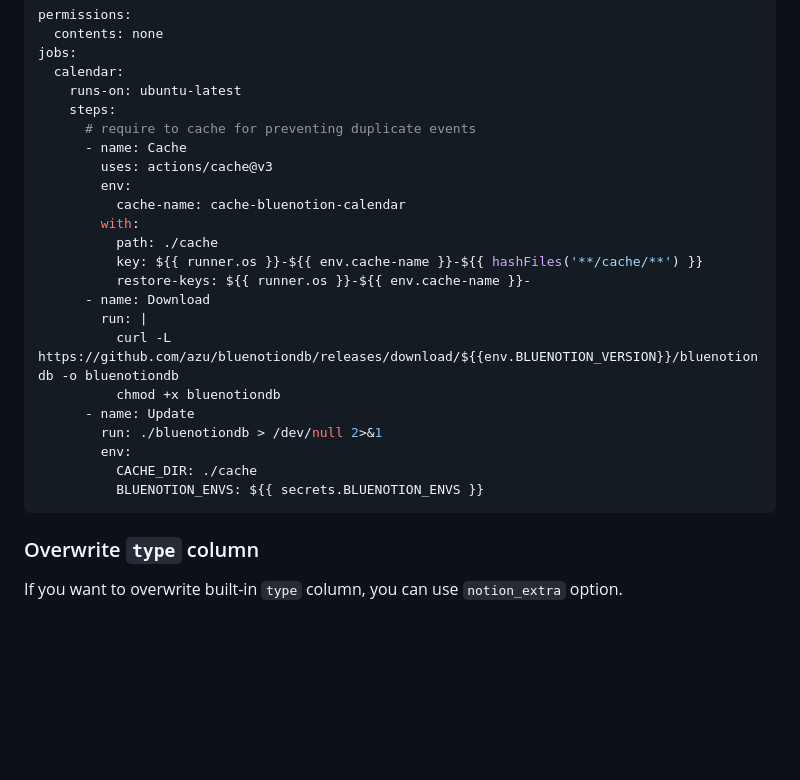
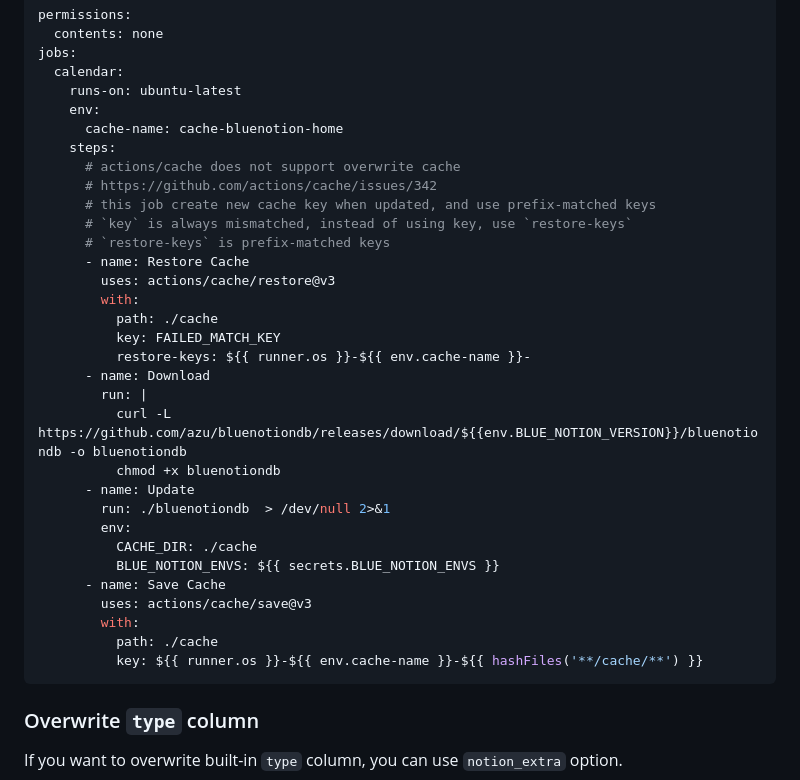
Before and after one commit to azu/bluenotiondb, a Markdown page: README.md, the part around the change. Rendered like a GitHub page; blank space fills up the shorter version.

````diff
--- a/README.md
+++ b/README.md
@@ -154,25 +154,34 @@ permissions:
 jobs:
   calendar:
     runs-on: ubuntu-latest
+    env:
+      cache-name: cache-bluenotion-home
     steps:
-      # require to cache for preventing duplicate events
-      - name: Cache
-        uses: actions/cache@v3
+      # actions/cache does not support overwrite cache
+      # https://github.com/actions/cache/issues/342
+      # this job create new cache key when updated, and use prefix-matched keys
+      # `key` is always mismatched, instead of using key, use `restore-keys`
+      # `restore-keys` is prefix-matched keys
+      - name: Restore Cache
+        uses: actions/cache/restore@v3
+        with:
+          path: ./cache
+          key: FAILED_MATCH_KEY
+          restore-keys: ${{ runner.os }}-${{ env.cache-name }}-
+      - name: Download
+        run: |
+          curl -L https://github.com/azu/bluenotiondb/releases/download/${{env.BLUE_NOTION_VERSION}}/bluenotiondb -o bluenotiondb
+          chmod +x bluenotiondb
+      - name: Update
+        run: ./bluenotiondb  > /dev/null 2>&1
         env:
-          cache-name: cache-bluenotion-calendar
+          CACHE_DIR: ./cache
+          BLUE_NOTION_ENVS: ${{ secrets.BLUE_NOTION_ENVS }}
+      - name: Save Cache
+        uses: actions/cache/save@v3
         with:
           path: ./cache
           key: ${{ runner.os }}-${{ env.cache-name }}-${{ hashFiles('**/cache/**') }}
-          restore-keys: ${{ runner.os }}-${{ env.cache-name }}-
-      - name: Download
-        run: |
-          curl -L https://github.com/azu/bluenotiondb/releases/download/${{env.BLUENOTION_VERSION}}/bluenotiondb -o bluenotiondb
-          chmod +x bluenotiondb
-      - name: Update
-        run: ./bluenotiondb > /dev/null 2>&1
-        env:
-          CACHE_DIR: ./cache
-          BLUENOTION_ENVS: ${{ secrets.BLUENOTION_ENVS }}
 ```
 
 ### Overwrite `type` column
````
